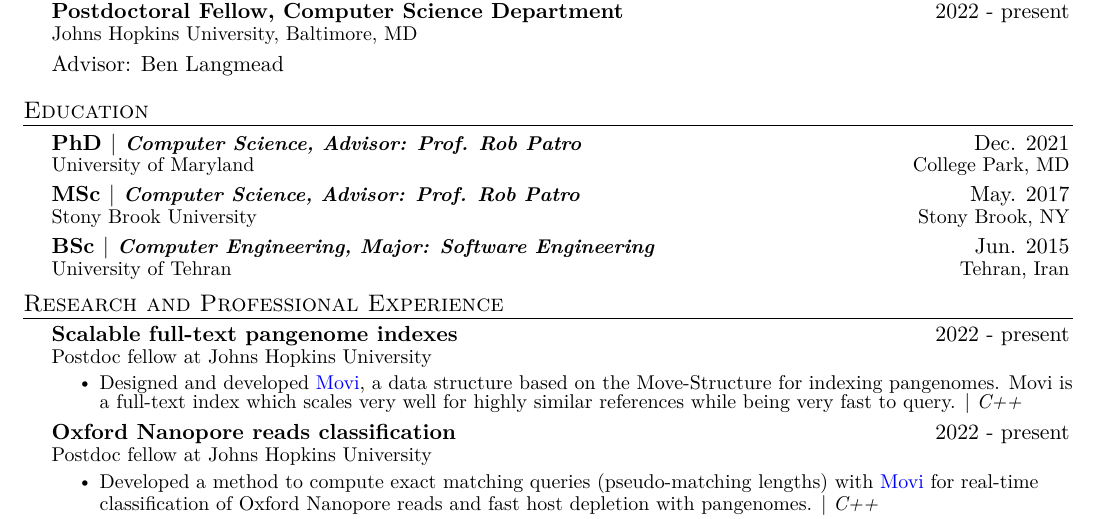
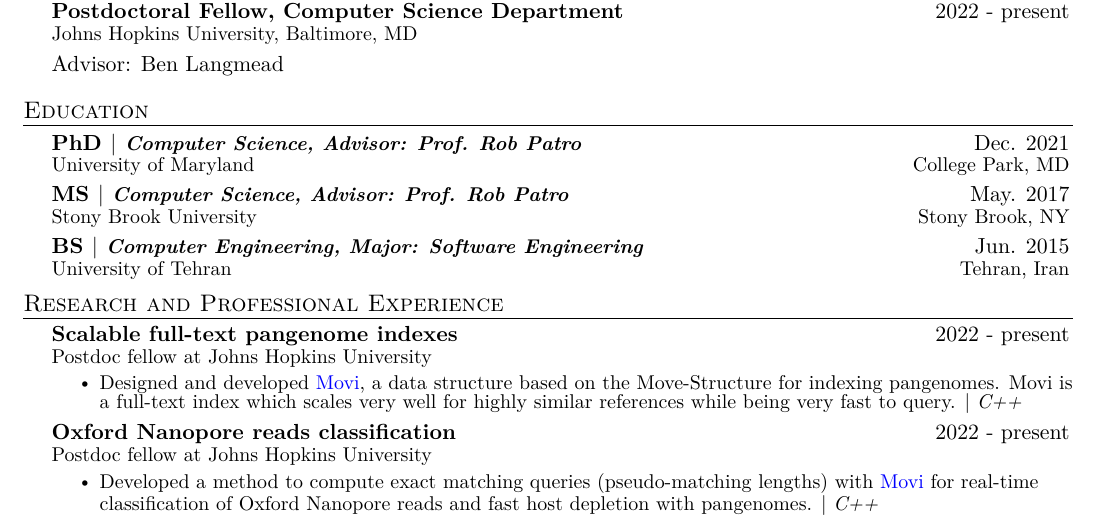
Before and after one commit to mohsenzakeri/my-cv, a LaTeX document (main.tex): part of page 1 of 3, cut so that both start at the same text. Compiled offline with pdfLaTeX.

Commit message:
Modify the education abbrs

```diff
--- a/main.tex
+++ b/main.tex
@@ -216,10 +216,10 @@ information though). Whatever order you choose be consistent throughout.
       {{PhD $|$ \emph{\small{Computer Science, Advisor: Prof. Rob Patro}}}}{Dec. 2021}
       {University of Maryland}{College Park, MD}
     \CVSubheading
-      {{MSc $|$ \emph{\small{Computer Science, Advisor: Prof. Rob Patro}}}}{May. 2017}
+      {{MS $|$ \emph{\small{Computer Science, Advisor: Prof. Rob Patro}}}}{May. 2017}
       {Stony Brook University}{Stony Brook, NY}
     \CVSubheading
-      {{BSc $|$ \emph{\small{Computer Engineering, Major: Software Engineering}}}}{Jun. 2015}
+      {{BS $|$ \emph{\small{Computer Engineering, Major: Software Engineering}}}}{Jun. 2015}
       {University of Tehran}{Tehran, Iran}
   \CVSubHeadingListEnd
 %-----WORK EXPERIENCE----------------------------------------------------------
```
